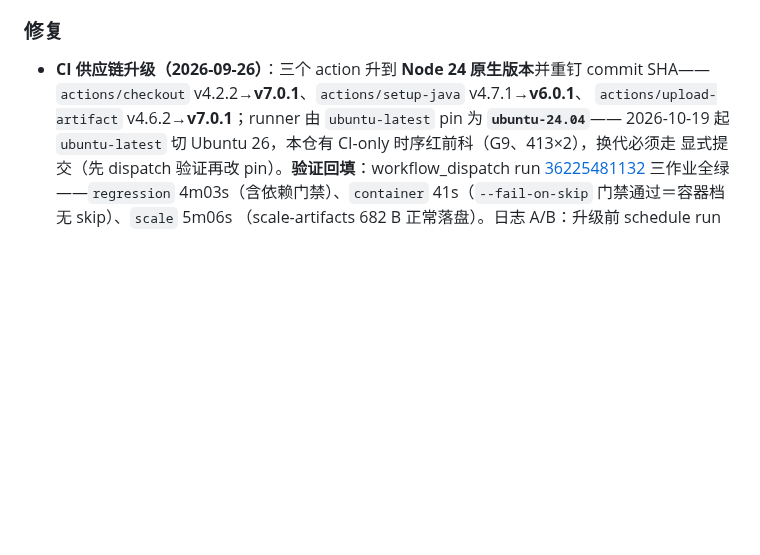
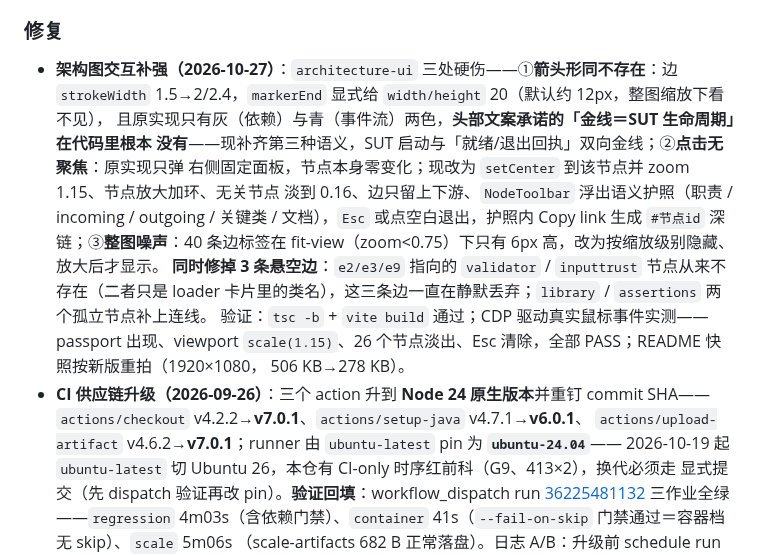
Before and after one commit to Cwentor/Duo, a Markdown page: CHANGELOG.md, the part around the change. GitHub-like rendering; blank space fills up the shorter version.

```diff
--- a/CHANGELOG.md
+++ b/CHANGELOG.md
@@ -139,6 +139,19 @@
 
 ### 修复
 
+- **架构图交互补强（2026-10-27）**：`architecture-ui` 三处硬伤——①**箭头形同不存在**：边
+  `strokeWidth` 1.5→2/2.4，`markerEnd` 显式给 `width/height` 20（默认约 12px，整图缩放下看不见），
+  且原实现只有灰（依赖）与青（事件流）两色，**头部文案承诺的「金线＝SUT 生命周期」在代码里根本
+  没有**——现补齐第三种语义，SUT 启动与「就绪/退出回执」双向金线；②**点击无聚焦**：原实现只弹
+  右侧固定面板，节点本身零变化；现改为 `setCenter` 到该节点并 zoom 1.15、节点放大加环、无关节点
+  淡到 0.16、边只留上下游、`NodeToolbar` 浮出语义护照（职责 / incoming / outgoing / 关键类 /
+  文档），`Esc` 或点空白退出，护照内 Copy link 生成 `#节点id` 深链；③**整图噪声**：40 条边标签在
+  fit-view（zoom<0.75）下只有 6px 高，改为按缩放级别隐藏、放大后才显示。
+  **同时修掉 3 条悬空边**：`e2/e3/e9` 指向的 `validator` / `inputtrust` 节点从来不存在（二者只是
+  loader 卡片里的类名），这三条边一直在静默丢弃；`library` / `assertions` 两个孤立节点补上连线。
+  验证：`tsc -b` + `vite build` 通过；CDP 驱动真实鼠标事件实测——passport 出现、viewport
+  `scale(1.15)`、26 个节点淡出、Esc 清除，全部 PASS；README 快照按新版重拍（1920×1080，
+  506 KB→278 KB）。
 - **CI 供应链升级（2026-09-26）**：三个 action 升到 **Node 24 原生版本**并重钉 commit SHA——
   `actions/checkout` v4.2.2→**v7.0.1**、`actions/setup-java` v4.7.1→**v6.0.1**、
   `actions/upload-artifact` v4.6.2→**v7.0.1**；runner 由 `ubuntu-latest` pin 为 **`ubuntu-24.04`**——
```
Also changed, not shown: README.en.md (+4 -1 lines), README.md (+5 -3 lines), docs/assets/architecture-preview.png, 3 other files.
